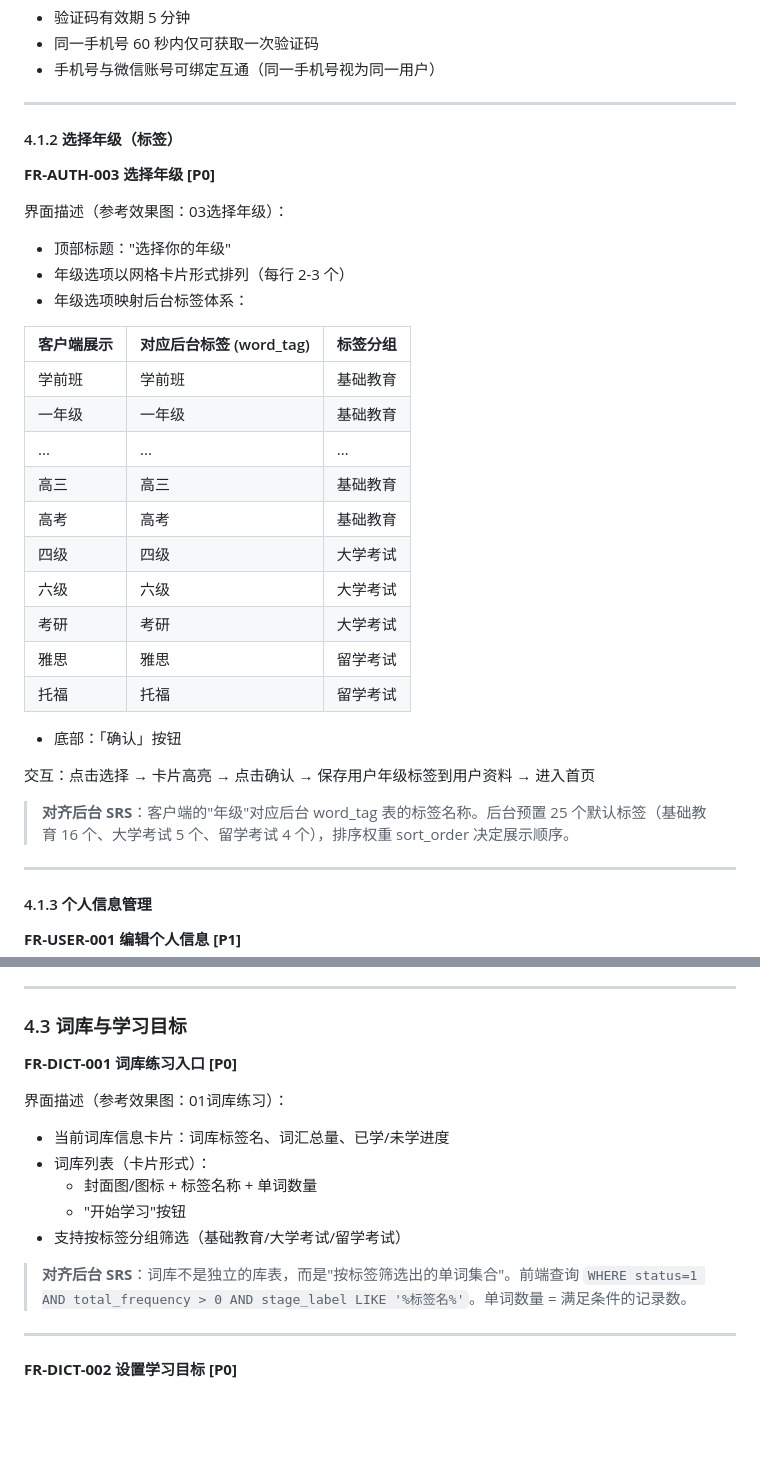
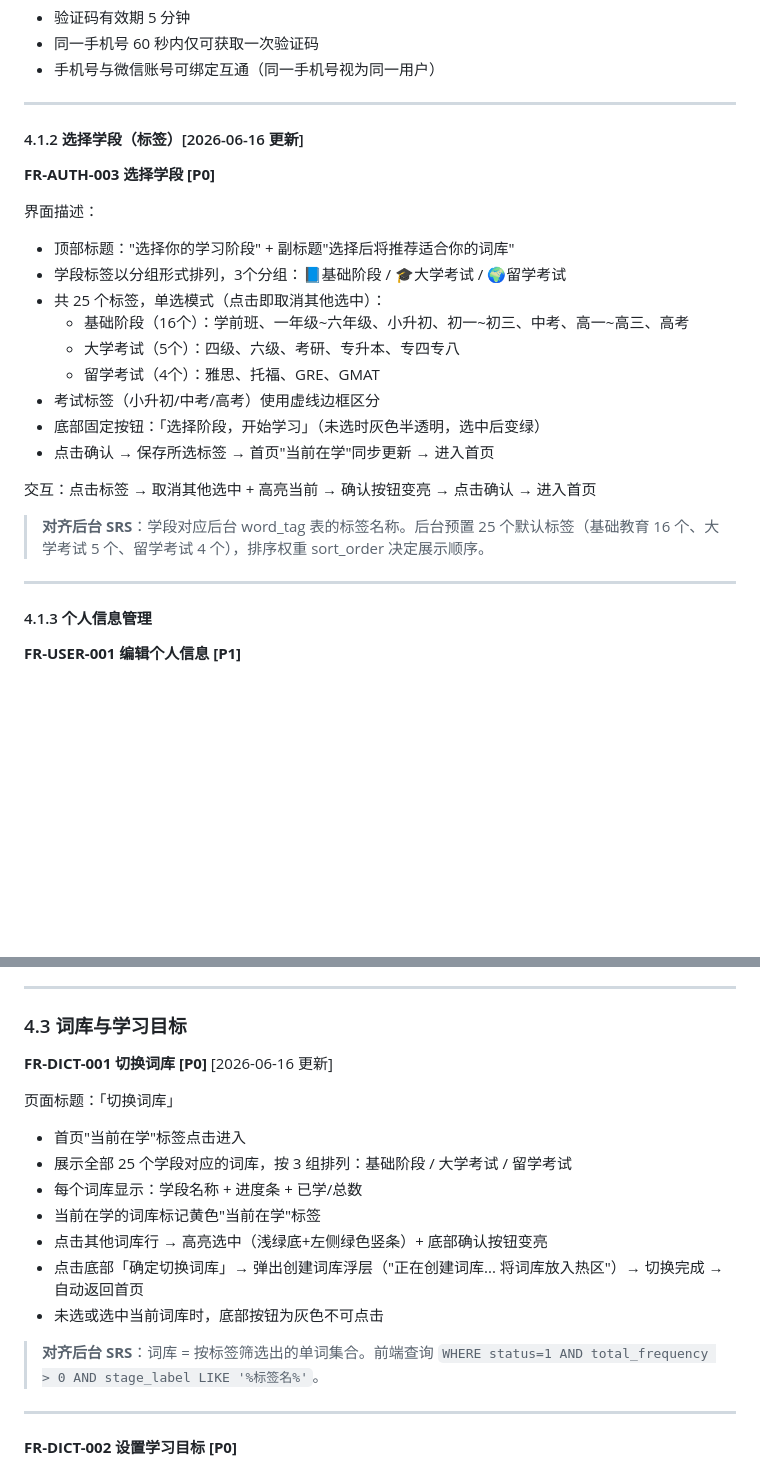
Before and after one commit to lianjun5260/dabai-word, a Markdown page: docs/SRS-背单词用户端-v2.0.md, 2 parts joined by grey strips. GitHub-like rendering; blank space fills up the shorter version.

Commit message:
同步SRS：更新P03学段选择+P05切换词库章节反映原型最新设计

```diff
--- a/docs/SRS-背单词用户端-v2.0.md
+++ b/docs/SRS-背单词用户端-v2.0.md
@@ -260,34 +260,25 @@
 
 ---
 
-#### 4.1.2 选择年级（标签）
+#### 4.1.2 选择学段（标签）[2026-06-16 更新]
 
-**FR-AUTH-003 选择年级 [P0]**
+**FR-AUTH-003 选择学段 [P0]**
 
-界面描述（参考效果图：03选择年级）：
+界面描述：
 
-- 顶部标题："选择你的年级"
-- 年级选项以网格卡片形式排列（每行 2-3 个）
-- 年级选项映射后台标签体系：
+- 顶部标题："选择你的学习阶段" + 副标题"选择后将推荐适合你的词库"
+- 学段标签以分组形式排列，3个分组：📘基础阶段 / 🎓大学考试 / 🌍留学考试
+- 共 25 个标签，单选模式（点击即取消其他选中）：
+  - 基础阶段（16个）：学前班、一年级~六年级、小升初、初一~初三、中考、高一~高三、高考
+  - 大学考试（5个）：四级、六级、考研、专升本、专四专八
+  - 留学考试（4个）：雅思、托福、GRE、GMAT
+- 考试标签（小升初/中考/高考）使用虚线边框区分
+- 底部固定按钮：「选择阶段，开始学习」（未选时灰色半透明，选中后变绿）
+- 点击确认 → 保存所选标签 → 首页"当前在学"同步更新 → 进入首页
 
-| 客户端展示 | 对应后台标签 (word_tag) | 标签分组 |
-|-----------|----------------------|---------|
-| 学前班 | 学前班 | 基础教育 |
-| 一年级 | 一年级 | 基础教育 |
-| ... | ... | ... |
-| 高三 | 高三 | 基础教育 |
-| 高考 | 高考 | 基础教育 |
-| 四级 | 四级 | 大学考试 |
-| 六级 | 六级 | 大学考试 |
-| 考研 | 考研 | 大学考试 |
-| 雅思 | 雅思 | 留学考试 |
-| 托福 | 托福 | 留学考试 |
+交互：点击标签 → 取消其他选中 + 高亮当前 → 确认按钮变亮 → 点击确认 → 进入首页
 
-- 底部：「确认」按钮
-
-交互：点击选择 → 卡片高亮 → 点击确认 → 保存用户年级标签到用户资料 → 进入首页
-
-> **对齐后台 SRS**：客户端的"年级"对应后台 word_tag 表的标签名称。后台预置 25 个默认标签（基础教育 16 个、大学考试 5 个、留学考试 4 个），排序权重 sort_order 决定展示顺序。
+> **对齐后台 SRS**：学段对应后台 word_tag 表的标签名称。后台预置 25 个默认标签（基础教育 16 个、大学考试 5 个、留学考试 4 个），排序权重 sort_order 决定展示顺序。
 
 ---
 
@@ -363,17 +354,19 @@
 
 ### 4.3 词库与学习目标
 
-**FR-DICT-001 词库练习入口 [P0]**
+**FR-DICT-001 切换词库 [P0]** [2026-06-16 更新]
 
-界面描述（参考效果图：01词库练习）：
+页面标题：「切换词库」
 
-- 当前词库信息卡片：词库标签名、词汇总量、已学/未学进度
-- 词库列表（卡片形式）：
-  - 封面图/图标 + 标签名称 + 单词数量
-  - "开始学习"按钮
-- 支持按标签分组筛选（基础教育/大学考试/留学考试）
+- 首页"当前在学"标签点击进入
+- 展示全部 25 个学段对应的词库，按 3 组排列：基础阶段 / 大学考试 / 留学考试
+- 每个词库显示：学段名称 + 进度条 + 已学/总数
+- 当前在学的词库标记黄色"当前在学"标签
+- 点击其他词库行 → 高亮选中（浅绿底+左侧绿色竖条）+ 底部确认按钮变亮
+- 点击底部「确定切换词库」→ 弹出创建词库浮层（"正在创建词库... 将词库放入热区"）→ 切换完成 → 自动返回首页
+- 未选或选中当前词库时，底部按钮为灰色不可点击
 
-> **对齐后台 SRS**：词库不是独立的库表，而是"按标签筛选出的单词集合"。前端查询 `WHERE status=1 AND total_frequency > 0 AND stage_label LIKE '%标签名%'`。单词数量 = 满足条件的记录数。
+> **对齐后台 SRS**：词库 = 按标签筛选出的单词集合。前端查询 `WHERE status=1 AND total_frequency > 0 AND stage_label LIKE '%标签名%'`。
 
 ---
 
```
